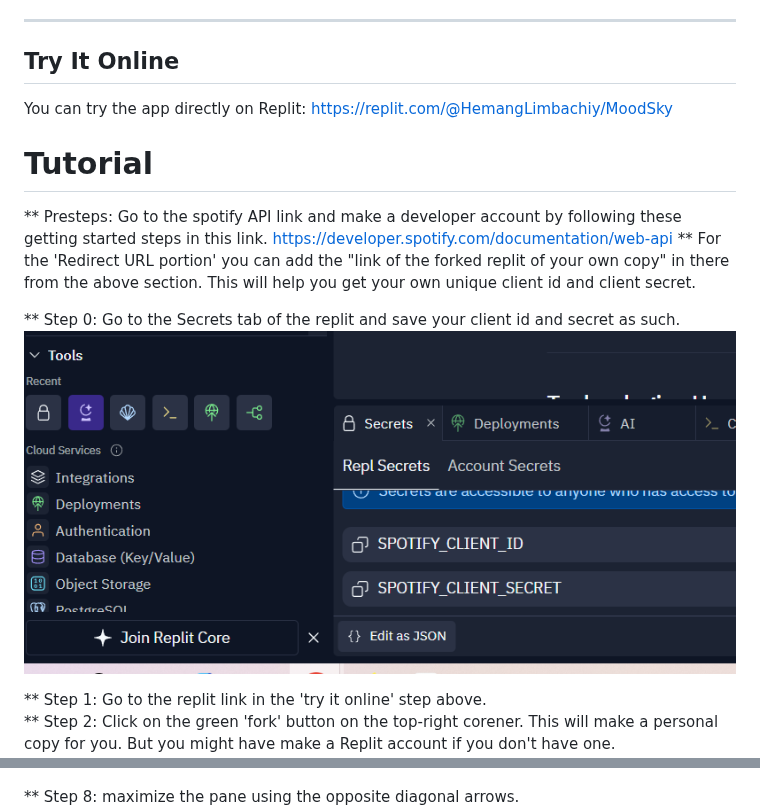
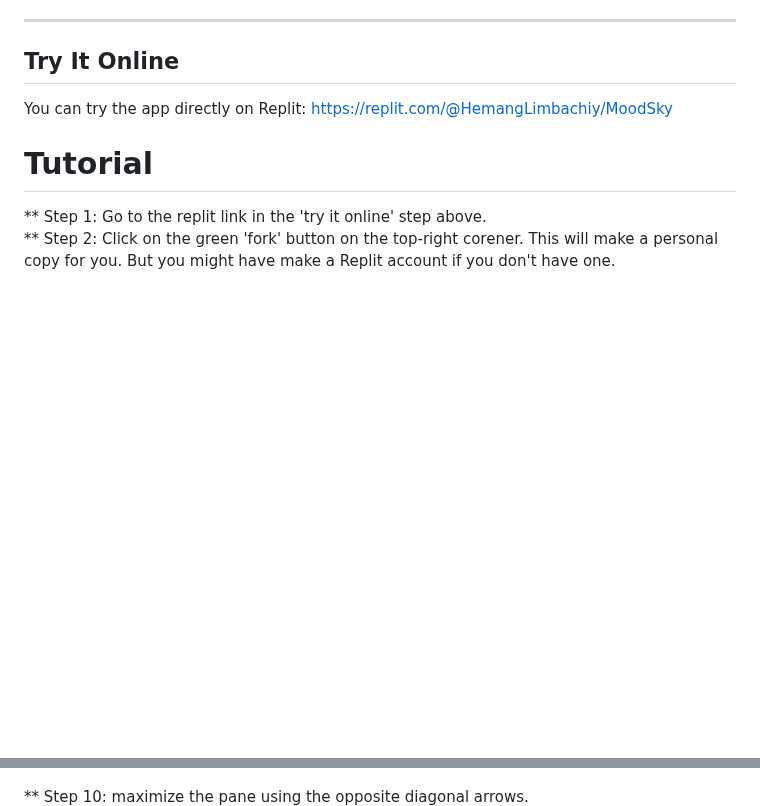
Before and after one commit to hlimbachiya1/Mood-Sky, a Markdown page: README.md, 2 parts joined by grey strips. Rendered like a GitHub page; blank space fills up the shorter version.

```diff
--- a/README.md
+++ b/README.md
@@ -55,12 +55,6 @@ You can try the app directly on Replit: https://replit.com/@HemangLimbachiy/Mood
 
 # Tutorial
 
-** Presteps: Go to the spotify API link and make a developer account by following these getting started steps in this link. https://developer.spotify.com/documentation/web-api
-** For the 'Redirect URL portion' you can add the "link of the forked replit of your own copy" in there from the above section. This will help you get your own unique client id and client secret.
-
-** Step 0: Go to the Secrets tab of the replit and save your client id and secret as such.
-    ![image](image_9.png)
-
 ** Step 1: Go to the replit link in the 'try it online' step above.
 ** Step 2: Click on the green 'fork' button on the top-right corener. This will make a personal copy for you. But you might have make a Replit account if you don't have one.
     ![image](image.png)
@@ -80,5 +80,5 @@ You can try the app directly on Replit: https://replit.com/@HemangLimbachiy/Mood
     ![image](image_6.png)
 
-** Step 8: maximize the pane using the opposite diagonal arrows.
+** Step 10: maximize the pane using the opposite diagonal arrows.
     ![image](image_7.png)
 
```
Also changed, not shown: other parts of README.md (+12 -6 lines).
